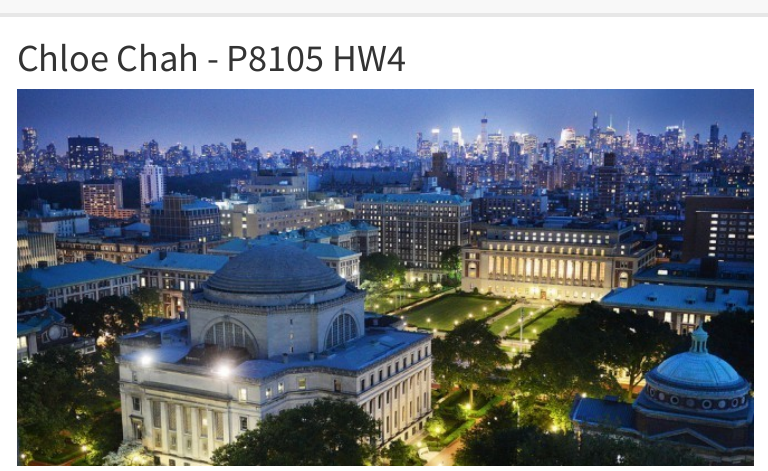
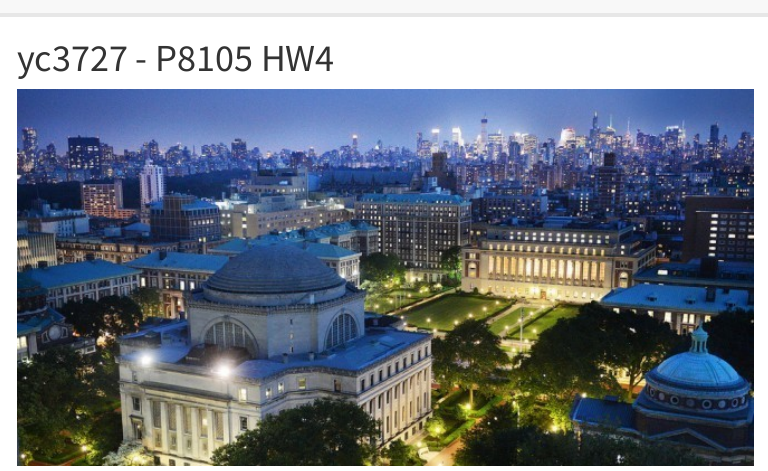
Before and after one commit to ywc1230/ywc1230.github.io, an R Markdown document (index.Rmd): the page in a window 1100 px wide, from its top. The pictures show the output file index.html that the author committed with the source, opened offline; library style sheets and scripts come from the installed R packages; menus at the side of the page are left out.

Commit message:
Changed my name to my uni

```diff
--- a/index.Rmd
+++ b/index.Rmd
@@ -1,5 +1,5 @@
 ---
-title: "Chloe Chah - P8105 HW4"
+title: "yc3727 - P8105 HW4"
 output:
   html_document:
     toc: true
```
Also changed, not shown: dashboard.html, index.html.
